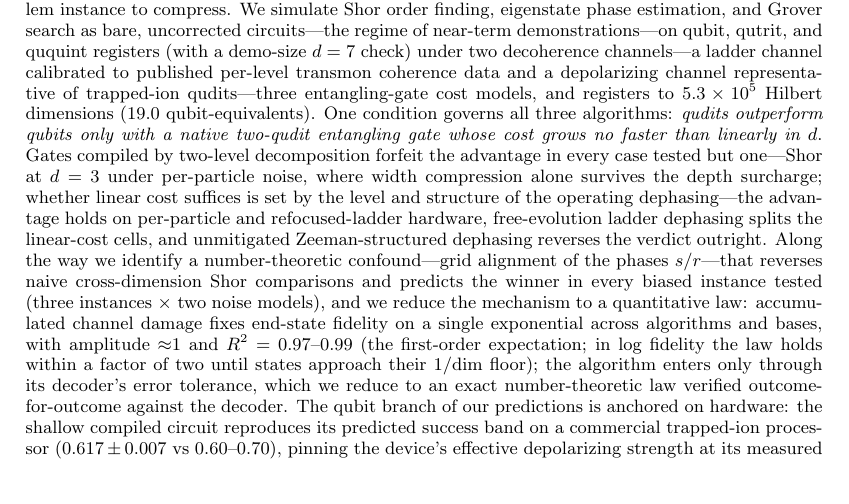
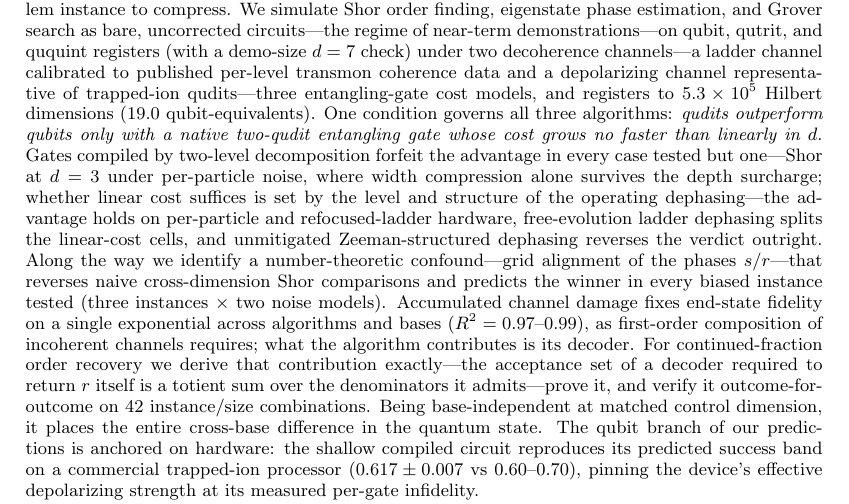
Before and after one commit to doxaras/qudit-decoherence, a LaTeX paper (paper/main.tex): part of page 1 of 18, cut so that both start at the same text. Compiled offline with pdfLaTeX.

Commit message:
Rebalance abstract and intro toward the decoder acceptance law

```diff
--- a/paper/main.tex
+++ b/paper/main.tex
@@ -53,14 +53,16 @@ outright. Along
 the way we identify a number-theoretic confound---grid alignment of the
 phases $s/r$---that reverses naive cross-dimension Shor comparisons and
 predicts the winner in every biased instance tested (three instances
-$\times$ two noise models), and we reduce the mechanism to a
-quantitative law: accumulated channel damage fixes end-state fidelity
-on a single exponential across algorithms and bases, with amplitude
-${\approx}1$ and $R^2=0.97$--$0.99$ (the first-order expectation; in
-log fidelity the law holds within a factor of two until states
-approach their $1/\!\dim$ floor); the algorithm enters only through
-its decoder's error tolerance, which we reduce to an exact
-number-theoretic law verified outcome-for-outcome against the decoder.
+$\times$ two noise models). Accumulated channel damage fixes end-state
+fidelity on a single exponential across algorithms and bases
+($R^2=0.97$--$0.99$), as first-order composition of incoherent channels
+requires; what the algorithm contributes is its decoder. For
+continued-fraction order recovery we derive that contribution
+exactly---the acceptance set of a decoder required to return $r$ itself
+is a totient sum over the denominators it admits---prove it, and verify
+it outcome-for-outcome on 42 instance/size combinations. Being
+base-independent at matched control dimension, it places the entire
+cross-base difference in the quantum state.
 The qubit branch of our predictions is anchored on hardware: the
 shallow compiled circuit reproduces its predicted success band on a
 commercial trapped-ion processor ($0.617\pm0.007$ vs $0.60$--$0.70$),
```
Also changed, not shown: docs/ARXIV_SUBMISSION.md (+2 -2 lines), paper/main.pdf, paper/main.tex (20 more changed lines).
